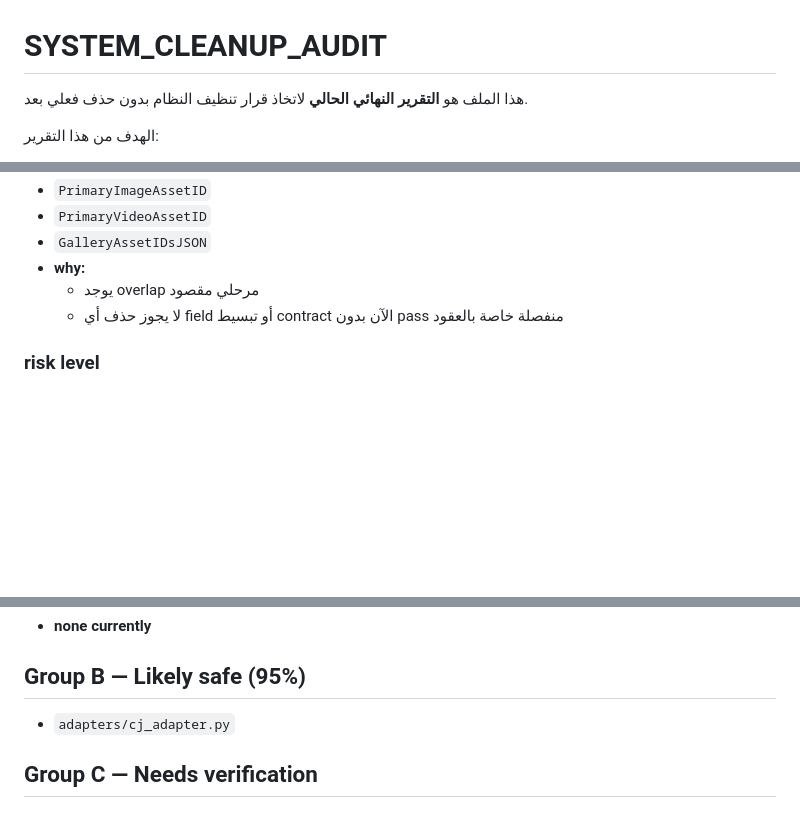
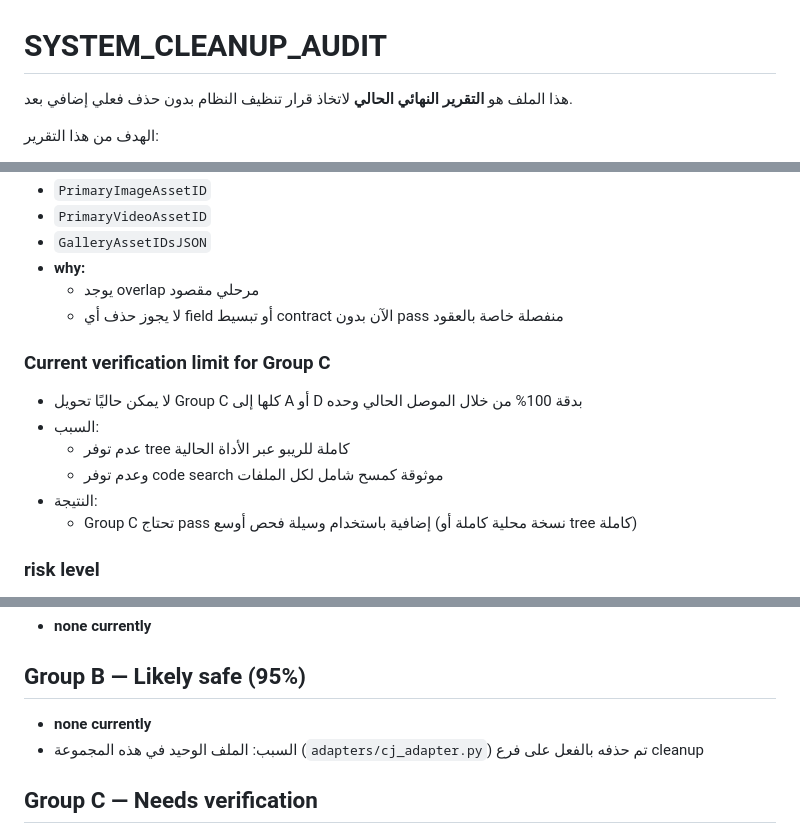
Before and after one commit to matjartrendyemen/trend_yemen, a Markdown page: SYSTEM_CLEANUP_AUDIT.md, 3 parts joined by grey strips. Rendered like a GitHub page; blank space fills up the shorter version.

```diff
--- a/SYSTEM_CLEANUP_AUDIT.md
+++ b/SYSTEM_CLEANUP_AUDIT.md
@@ -1,6 +1,6 @@
 # SYSTEM_CLEANUP_AUDIT
 
-هذا الملف هو **التقرير النهائي الحالي** لاتخاذ قرار تنظيف النظام بدون حذف فعلي بعد.
+هذا الملف هو **التقرير النهائي الحالي** لاتخاذ قرار تنظيف النظام بدون حذف فعلي إضافي بعد.
 
 الهدف من هذا التقرير:
 - تحديد ما يجب إبقاؤه
@@ -146,6 +129,14 @@
 - **why:**
   - يوجد overlap مرحلي مقصود
   - لا يجوز حذف أي field أو تبسيط contract الآن بدون pass منفصلة خاصة بالعقود
+
+### Current verification limit for Group C
+- لا يمكن حاليًا تحويل Group C كلها إلى A أو D بدقة 100% من خلال الموصل الحالي وحده
+- السبب:
+  - عدم توفر tree كاملة للريبو عبر الأداة الحالية
+  - وعدم توفر code search موثوقة كمسح شامل لكل الملفات
+- النتيجة:
+  - Group C تحتاج pass إضافية باستخدام وسيلة فحص أوسع (نسخة محلية كاملة أو tree كاملة)
 
 ### risk level
 - **Unknown / medium**
@@ -310,7 +301,8 @@
 - **none currently**
 
 ## Group B — Likely safe (95%)
-- `adapters/cj_adapter.py`
+- **none currently**
+- السبب: الملف الوحيد في هذه المجموعة (`adapters/cj_adapter.py`) تم حذفه بالفعل على فرع cleanup
 
 ## Group C — Needs verification
 - أي ملف لم تتم مراجعته صراحة في هذا التقرير
```
Also changed, not shown: other parts of SYSTEM_CLEANUP_AUDIT.md (+16 -34 lines).
